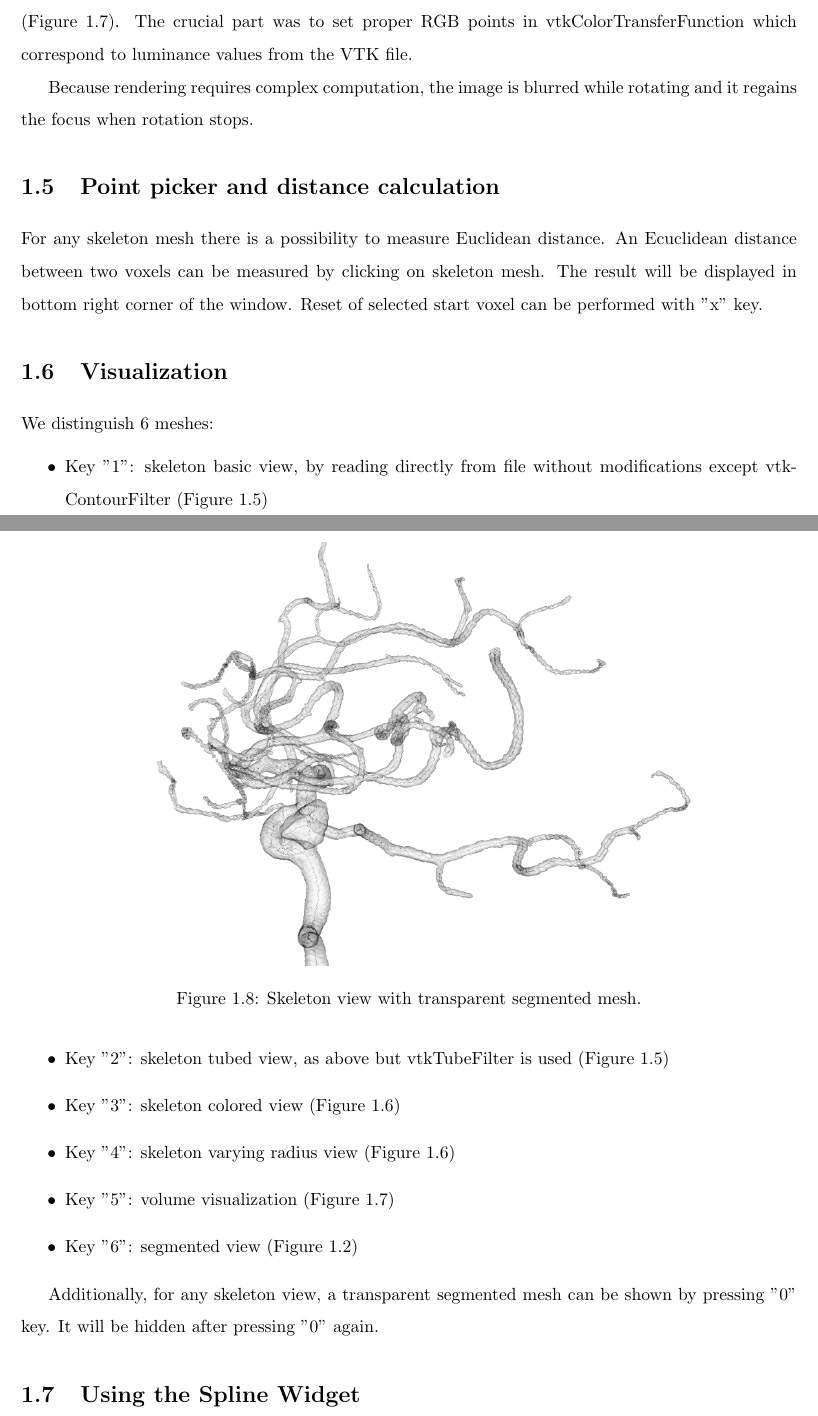
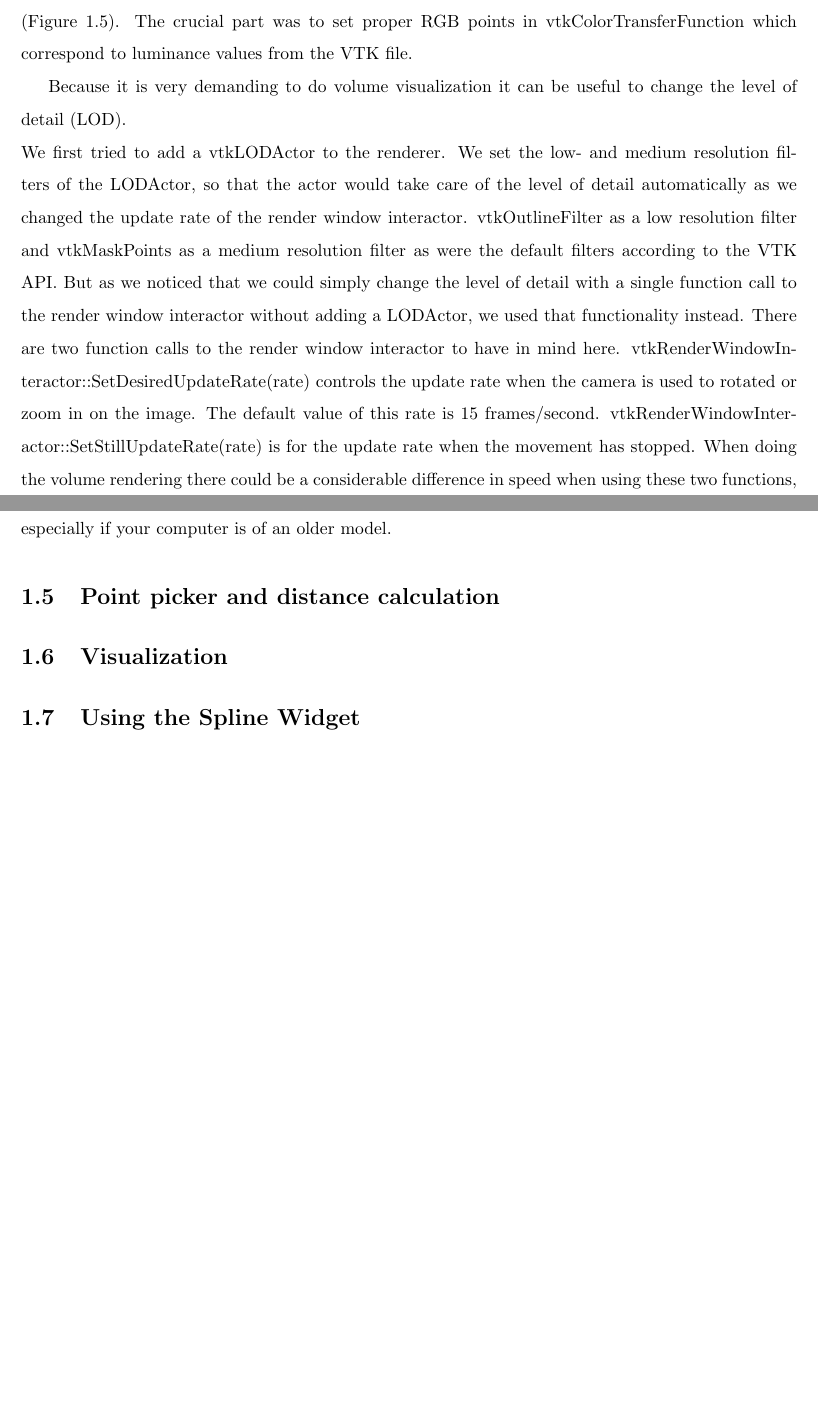
Before and after one commit to myousefi2016/vtkskeleton, a LaTeX document (_report/main.tex, which reads _report/chapter-application.tex): two parts of pages 6 and 7 of 7, joined at a grey line, cut so that both start at the same text, the shorter picture padded with empty space. Compiled offline with pdfLaTeX.

Commit message:
Changes in report

```diff
--- a/_report/chapter-application.tex
+++ b/_report/chapter-application.tex
@@ -107,32 +114,15 @@ TODO : -	Build the skeleton using the vtkTubeFilter (single tube should be used
 
 The volume visualization was obtained by using vtkVolumeRayCastMapper with vessels\_data.vtk (Figure \ref{fig:volume-rendering}). The crucial part was to set proper RGB points in vtkColorTransferFunction which correspond to luminance values from the VTK file.
 
-Because rendering requires complex computation, the image is blurred while rotating and it regains the focus when rotation stops.
+Because it is very demanding to do volume visualization it can be useful to change the level of detail (LOD). \\
+We first tried to add a vtkLODActor to the renderer. We set the low- and medium resolution filters of the LODActor, so that the actor would take care of the level of detail automatically as we changed the update rate of the render window interactor. vtkOutlineFilter as a low resolution filter and vtkMaskPoints as a medium resolution filter as were the default filters according to the VTK API. But as we noticed that we could simply change the level of detail with a single function call to the render window interactor without adding a LODActor, we used that functionality instead. There are two function calls to the render window interactor to have in mind here. vtkRenderWindowInteractor::SetDesiredUpdateRate(rate) controls the
+update rate when the camera is used to rotated or zoom in on the image. The default value of this rate is 15 frames/second.
+vtkRenderWindowInteractor::SetStillUpdateRate(rate) is for the update rate when the movement has stopped. When doing the volume rendering there could be a considerable difference in speed when using these two functions, especially if your computer is of an older model.
 
 \section{Point picker and distance calculation}
 
-For any skeleton mesh there is a possibility to measure Euclidean distance. An Ecuclidean distance between two voxels can be measured by clicking on skeleton mesh. The result will be displayed in bottom right corner of the window. Reset of selected start voxel can be performed with "x" key.
 
 \section{Visualization}
 
-We distinguish 6 meshes:
-\begin{itemize}
-	\item Key "1": skeleton basic view, by reading directly from file without modifications except vtkContourFilter (Figure~\ref{fig:skeleton-basic-tubed})
-	\item Key "2": skeleton tubed view, as above but vtkTubeFilter is used (Figure~\ref{fig:skeleton-basic-tubed})
-	\item Key "3": skeleton colored view (Figure~\ref{fig:skeleton-colored-radius})
-	\item Key "4": skeleton varying radius view (Figure~\ref{fig:skeleton-colored-radius})
-	\item Key "5": volume visualization (Figure~\ref{fig:volume-rendering})
-	\item Key "6": segmented view (Figure~\ref{fig:segmented-skeleton})
-\end{itemize}
-
-\begin{figure}
-	\centering
-	\includegraphics[scale=0.4]{fig/skeleton-transparent-segmented}
-	\caption{Skeleton view with transparent segmented mesh.}
-	\label{fig:skeleton-transparent-segmented}
-\end{figure}
-
-
-Additionally, for any skeleton view, a transparent segmented mesh can be shown by pressing "0" key. It will be hidden after pressing "0" again.
 
 \section{Using the Spline Widget}
```
Also changed, not shown: _report/chapter-application.tex (35 more changed lines).
